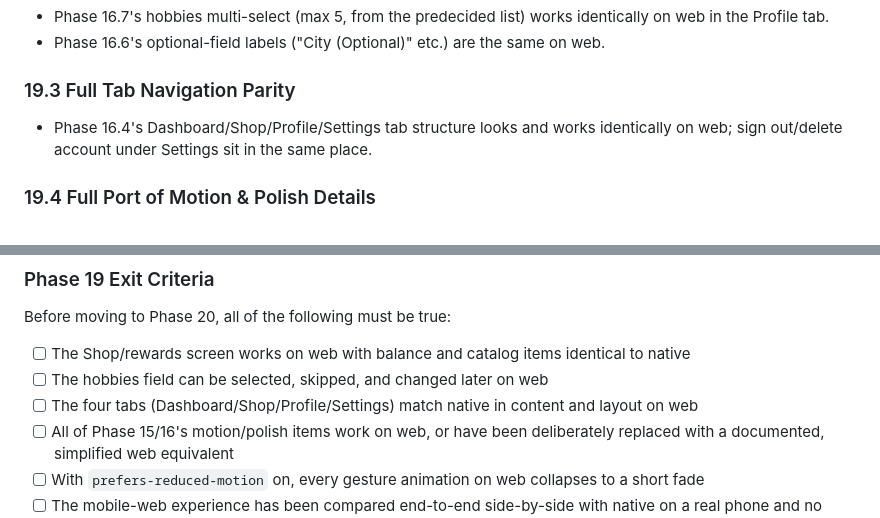
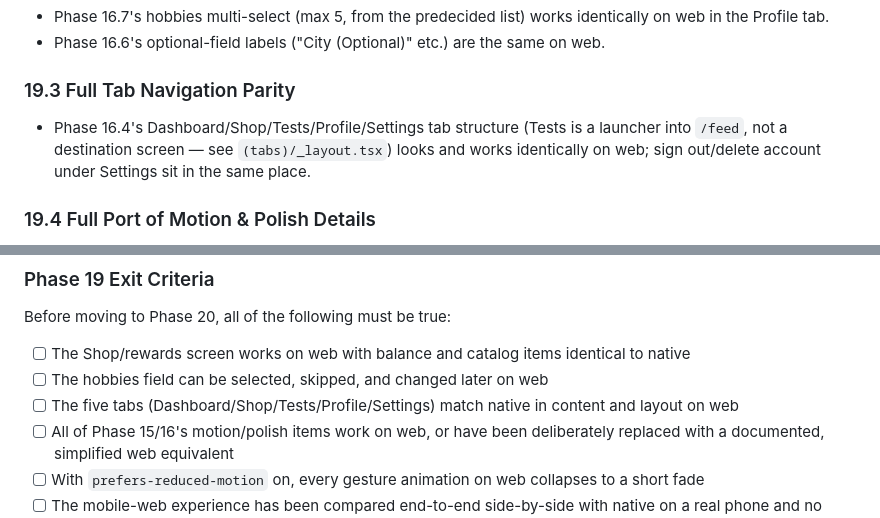
Before and after one commit to Adrimars/TESTx, a Markdown page: plan.md, 2 parts joined by grey strips. Rendered like a GitHub page.

Commit message:
docs(plan): fix Phase 19 tab count to match actual five-tab bar
Verified 19.1-19.3 (Shop, Hobbies, tab navigation) already work on
web via the shared codebase from Phase 18 - no code changes needed.
The plan text undercounted the tab bar as four tabs; the real (and
native) structure is five, with Tests as a launcher into /feed
rather than a destination screen.

```diff
--- a/plan.md
+++ b/plan.md
@@ -191,7 +191,7 @@ Before moving to Phase 19, all of the following must be true:
 - Phase 16.6's optional-field labels ("City (Optional)" etc.) are the same on web.
 
 ### 19.3 Full Tab Navigation Parity
-- Phase 16.4's Dashboard/Shop/Profile/Settings tab structure looks and works identically on web; sign out/delete account under Settings sit in the same place.
+- Phase 16.4's Dashboard/Shop/Tests/Profile/Settings tab structure (Tests is a launcher into `/feed`, not a destination screen — see `(tabs)/_layout.tsx`) looks and works identically on web; sign out/delete account under Settings sit in the same place.
 
 ### 19.4 Full Port of Motion & Polish Details
 - All the fine-grained motion/polish items from Phase 15/16 (card entrance animation, ranking swap scale, reclaim/place scale+fade, first-test tutorial) are verified on web through reanimated's web fallback; complete with Framer Motion equivalents where needed.
@@ -206,7 +206,7 @@ Before moving to Phase 20, all of the following must be true:
 
 - [ ] The Shop/rewards screen works on web with balance and catalog items identical to native
 - [ ] The hobbies field can be selected, skipped, and changed later on web
-- [ ] The four tabs (Dashboard/Shop/Profile/Settings) match native in content and layout on web
+- [ ] The five tabs (Dashboard/Shop/Tests/Profile/Settings) match native in content and layout on web
 - [ ] All of Phase 15/16's motion/polish items work on web, or have been deliberately replaced with a documented, simplified web equivalent
 - [ ] With `prefers-reduced-motion` on, every gesture animation on web collapses to a short fade
 - [ ] The mobile-web experience has been compared end-to-end side-by-side with native on a real phone and no differences were found
```
